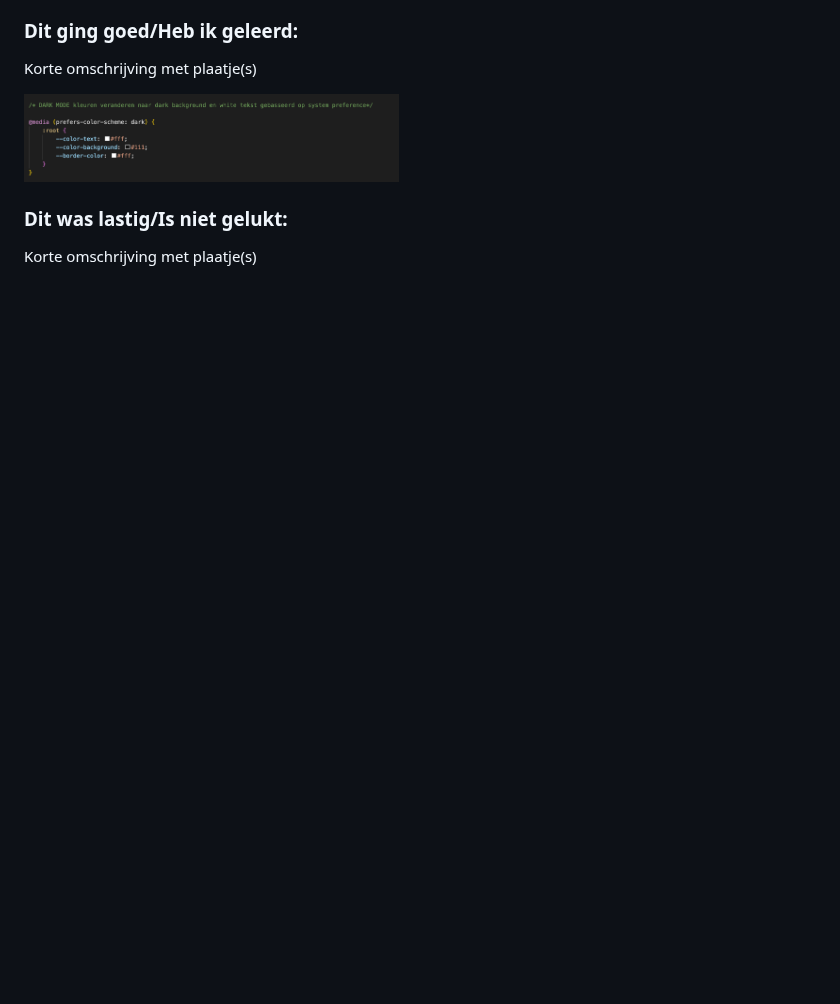
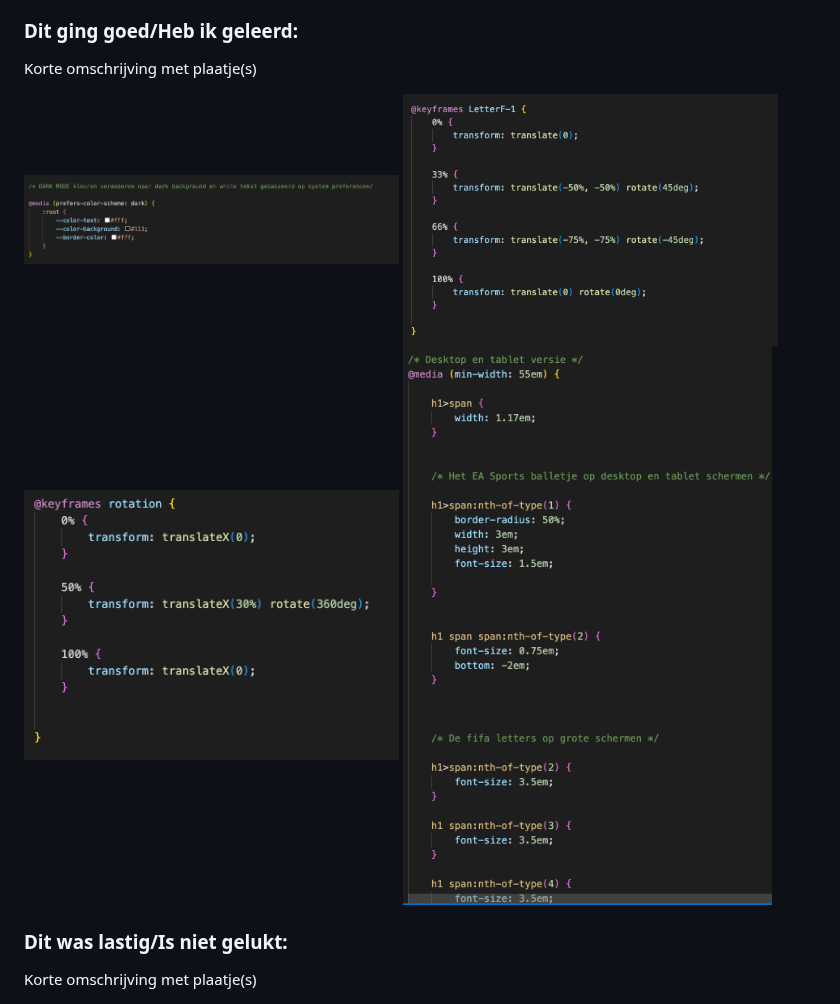
Before and after one commit to Taurese01/FrontendVoorDesigners, a Markdown page: README.md, the part around one of its changes. Rendered like a GitHub page; folded sections open; blank space fills up the shorter version.

```diff
--- a/README.md
+++ b/README.md
@@ -63,6 +63,9 @@ Nb. Door *open* toe te voegen aan een *details* element kun je deze standaard op
 
 
   <img src="readme-images/wel-gelukt1.png" width="375px" alt="top">
+  <img src="readme-images/wel-gelukt2.png" width="375px" alt="top">
+   <img src="readme-images/wel-gelukt3.png" width="375px" alt="top">
+   <img src="readme-images/wel-gelukt4.png" width="375px" alt="top">
 
 
   ### Dit was lastig/Is niet gelukt:
```
Also changed, not shown: other parts of README.md (+1 -1 lines).
